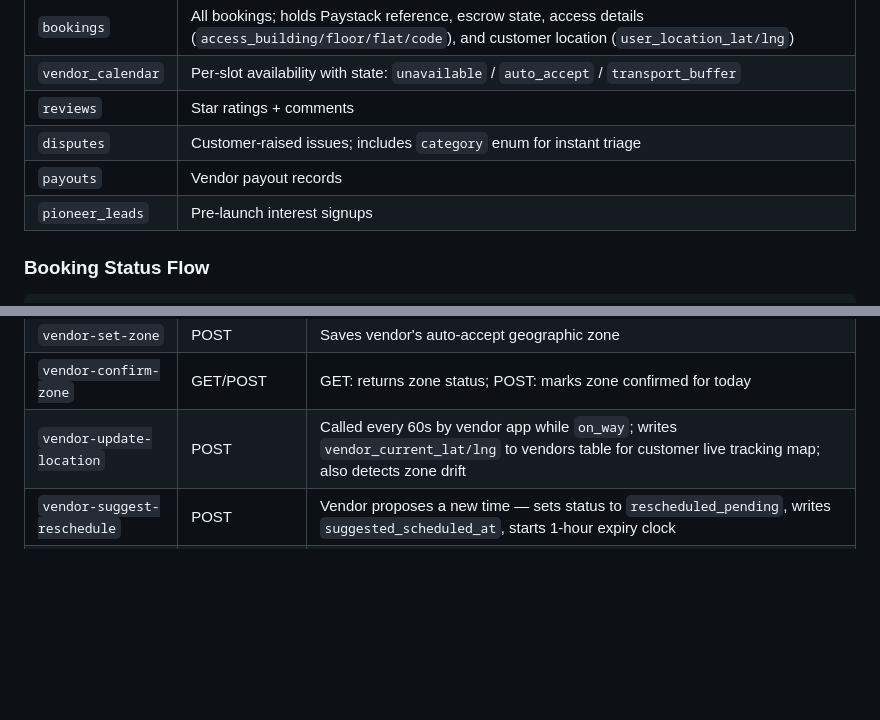
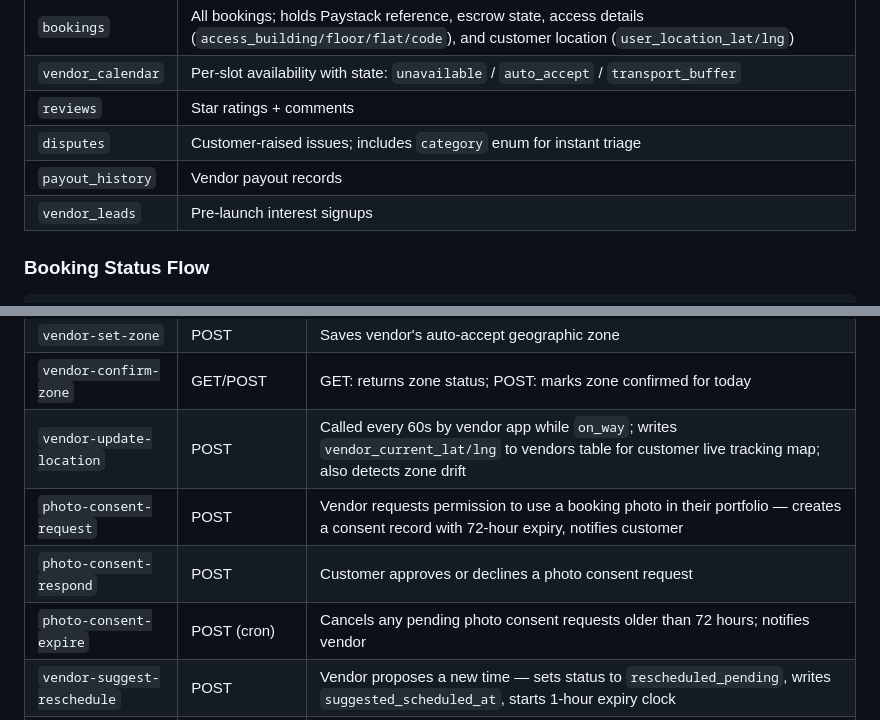
Before and after one commit to kant1000/vars, a Markdown page: README.md, 2 parts joined by grey strips. Drawn GitHub-style; blank space fills up the shorter version.

Commit message:
docs: fix table names, add missing edge functions to README
payout_history and vendor_leads corrected (were documented as
payouts and pioneer_leads). photo-consent-request, photo-consent-respond,
and photo-consent-expire added to the edge functions table.

https://claude.ai/code/session_01Ubo9io8CRFZh8aCNu6M5Gp

```diff
--- a/README.md
+++ b/README.md
@@ -158,8 +158,8 @@ Sixteen migration files build up the schema incrementally:
 | `vendor_calendar` | Per-slot availability with state: `unavailable` / `auto_accept` / `transport_buffer` |
 | `reviews` | Star ratings + comments |
 | `disputes` | Customer-raised issues; includes `category` enum for instant triage |
-| `payouts` | Vendor payout records |
-| `pioneer_leads` | Pre-launch interest signups |
+| `payout_history` | Vendor payout records |
+| `vendor_leads` | Pre-launch interest signups |
 
 ### Booking Status Flow
 
@@ -223,6 +223,9 @@ All functions live in `supabase/functions/` and run on Deno.
 | `vendor-set-zone` | POST | Saves vendor's auto-accept geographic zone |
 | `vendor-confirm-zone` | GET/POST | GET: returns zone status; POST: marks zone confirmed for today |
 | `vendor-update-location` | POST | Called every 60s by vendor app while `on_way`; writes `vendor_current_lat/lng` to vendors table for customer live tracking map; also detects zone drift |
+| `photo-consent-request` | POST | Vendor requests permission to use a booking photo in their portfolio — creates a consent record with 72-hour expiry, notifies customer |
+| `photo-consent-respond` | POST | Customer approves or declines a photo consent request |
+| `photo-consent-expire` | POST (cron) | Cancels any pending photo consent requests older than 72 hours; notifies vendor |
 | `vendor-suggest-reschedule` | POST | Vendor proposes a new time — sets status to `rescheduled_pending`, writes `suggested_scheduled_at`, starts 1-hour expiry clock |
 | `customer-accept-reschedule` | POST | Customer accepts vendor's proposed time — booking returns to `accepted` with updated `scheduled_at` |
 | `customer-decline-reschedule` | POST | Customer declines — booking cancelled with full refund |
```
